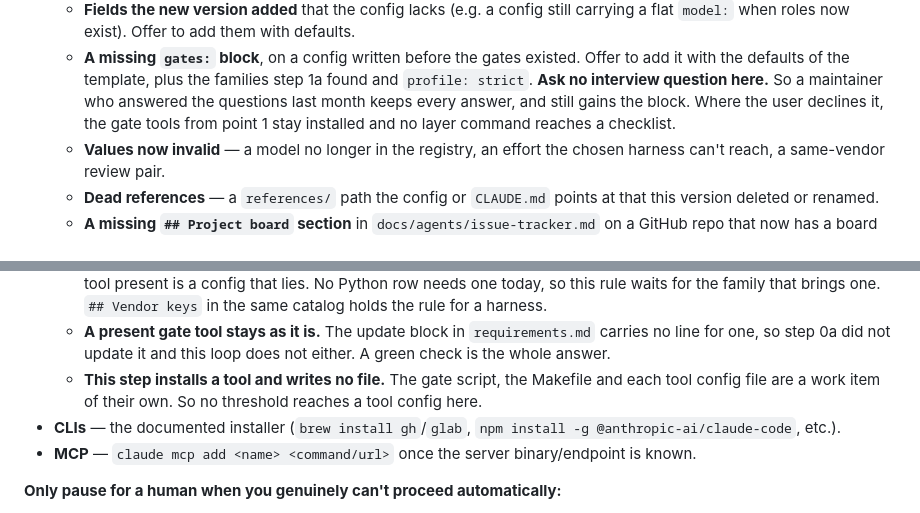
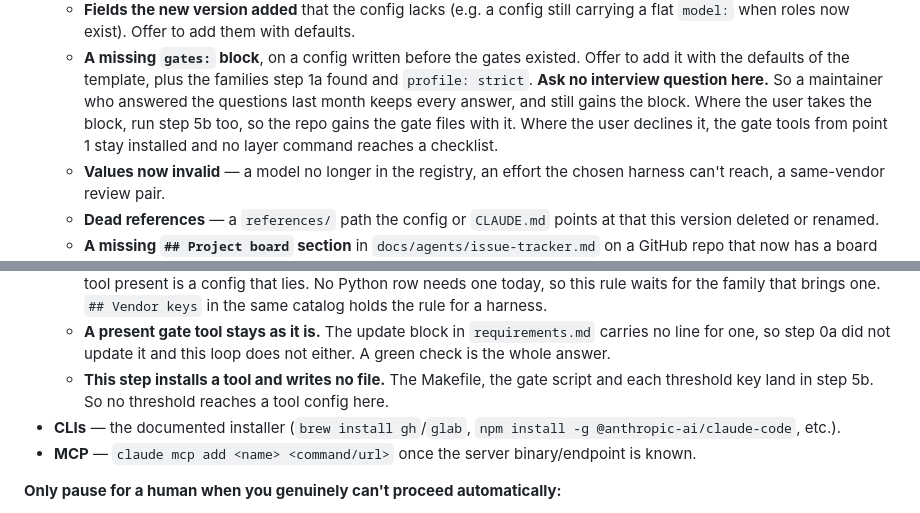
Before and after one commit to wagnersza/orchestrator-skills, a Markdown page: orchestrator-setup/SKILL.md, 2 parts joined by grey strips. Drawn GitHub-style.

```diff
--- a/orchestrator-setup/SKILL.md
+++ b/orchestrator-setup/SKILL.md
@@ -200,8 +200,9 @@ For option 1, skip the interview entirely. Do this instead:
      Offer to add it with the defaults of the template, plus the families step 1a
      found and `profile: strict`. **Ask no interview question here.** So a
      maintainer who answered the questions last month keeps every answer, and
-     still gains the block. Where the user declines it, the gate tools from point
-     1 stay installed and no layer command reaches a checklist.
+     still gains the block. Where the user takes the block, run step 5b too, so the
+     repo gains the gate files with it. Where the user declines it, the gate tools
+     from point 1 stay installed and no layer command reaches a checklist.
    - **Values now invalid** — a model no longer in the registry, an effort the
      chosen harness can't reach, a same-vendor review pair.
    - **Dead references** — a `references/` path the config or `CLAUDE.md` points at
@@ -487,9 +488,8 @@ it by running the command from `requirements.md`:
   - **A present gate tool stays as it is.** The update block in `requirements.md` carries
     no line for one, so step 0a did not update it and this loop does not either. A green
     check is the whole answer.
-  - **This step installs a tool and writes no file.** The gate script, the Makefile and
-    each tool config file are a work item of their own. So no threshold reaches a tool
-    config here.
+  - **This step installs a tool and writes no file.** The Makefile, the gate script and
+    each threshold key land in step 5b. So no threshold reaches a tool config here.
 - **CLIs** — the documented installer (`brew install gh`/`glab`, `npm install -g @anthropic-ai/claude-code`, etc.).
 - **MCP** — `claude mcp add <name> <command/url>` once the server binary/endpoint is known.
 
```
Also changed, not shown: other parts of orchestrator-setup/SKILL.md (+72 -0 lines).
